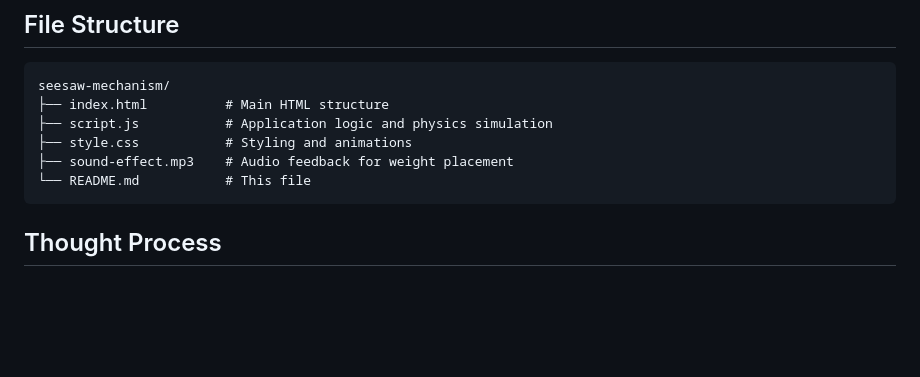
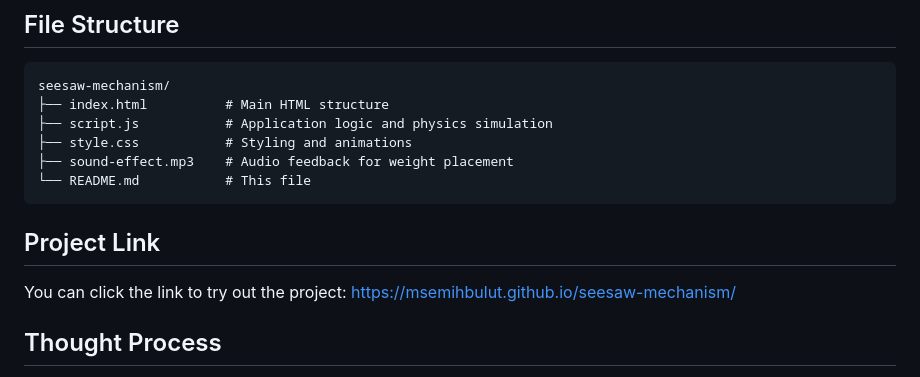
Before and after one commit to msemihbulut/seesaw-mechanism, a Markdown page: README.md, the part around the change. GitHub-like rendering; blank space fills up the shorter version.

Commit message:
Add project link to README
Added project link to README for easy access.

````diff
--- a/README.md
+++ b/README.md
@@ -23,6 +23,10 @@ seesaw-mechanism/
 ├── sound-effect.mp3    # Audio feedback for weight placement
 └── README.md           # This file
 ```
+
+## Project Link
+
+You can click the link to try out the project: https://msemihbulut.github.io/seesaw-mechanism/
 
 ## Thought Process
 
````
